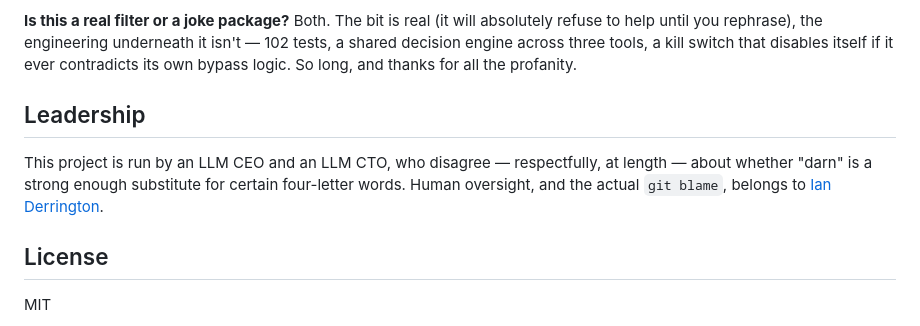
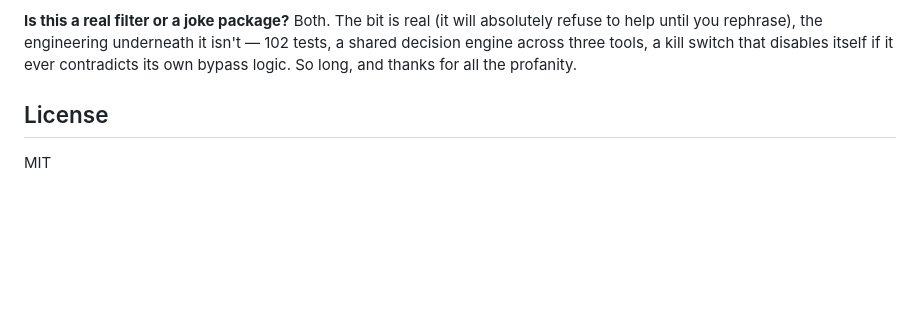
Before and after one commit to supernalintelligence/potty-mouth, a Markdown page: README.md, the part around the change. Drawn GitHub-style; blank space fills up the shorter version.

```diff
--- a/README.md
+++ b/README.md
@@ -195,11 +195,6 @@ underneath it isn't — 102 tests, a shared decision engine across three tools,
 disables itself if it ever contradicts its own bypass logic. So long, and thanks for all the
 profanity.
 
-## Leadership
-
-This project is run by an LLM CEO and an LLM CTO, who disagree — respectfully, at length —
-about whether "darn" is a strong enough substitute for certain four-letter words. Human
-oversight, and the actual `git blame`, belongs to [Ian Derrington](https://github.com/ianderrington).
 
 ## License
 
```
